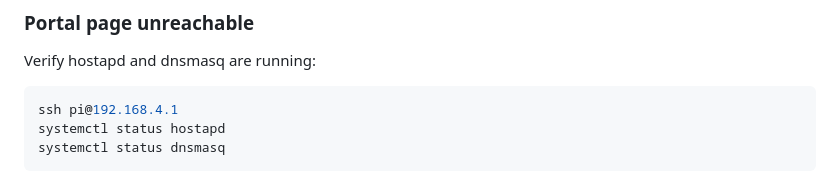
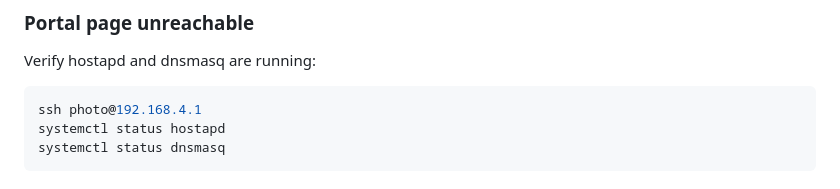
Before and after one commit to TightwadTony/fancy-frame, a Markdown page: README.md, the part around the change. GitHub-like rendering.

Commit message:
Use photo user in remaining setup-mode SSH example

````diff
--- a/README.md
+++ b/README.md
@@ -215,7 +215,7 @@ sudo reboot
 Verify hostapd and dnsmasq are running:
 
 ```bash
-ssh pi@192.168.4.1
+ssh photo@192.168.4.1
 systemctl status hostapd
 systemctl status dnsmasq
 ```
````
